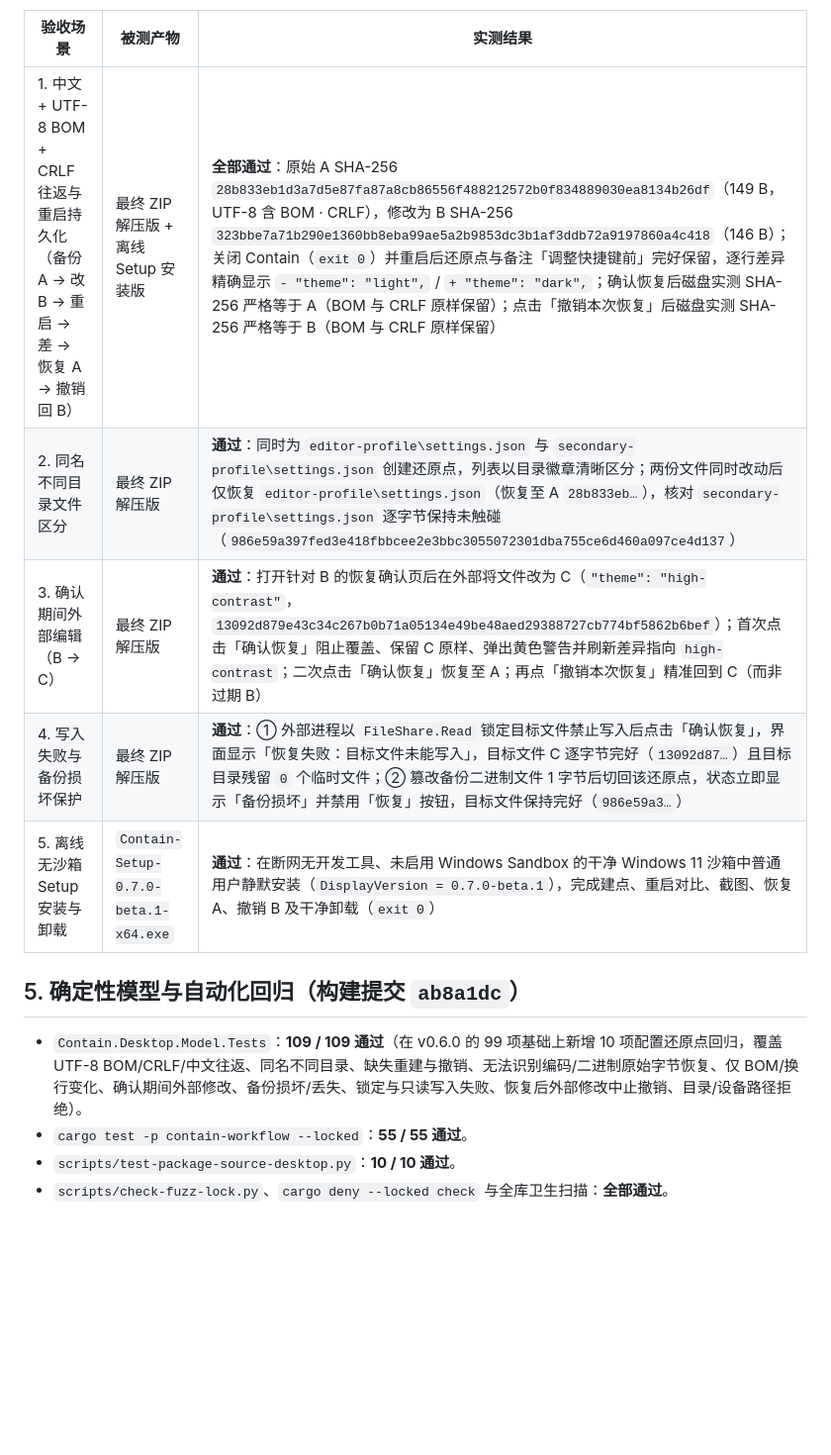
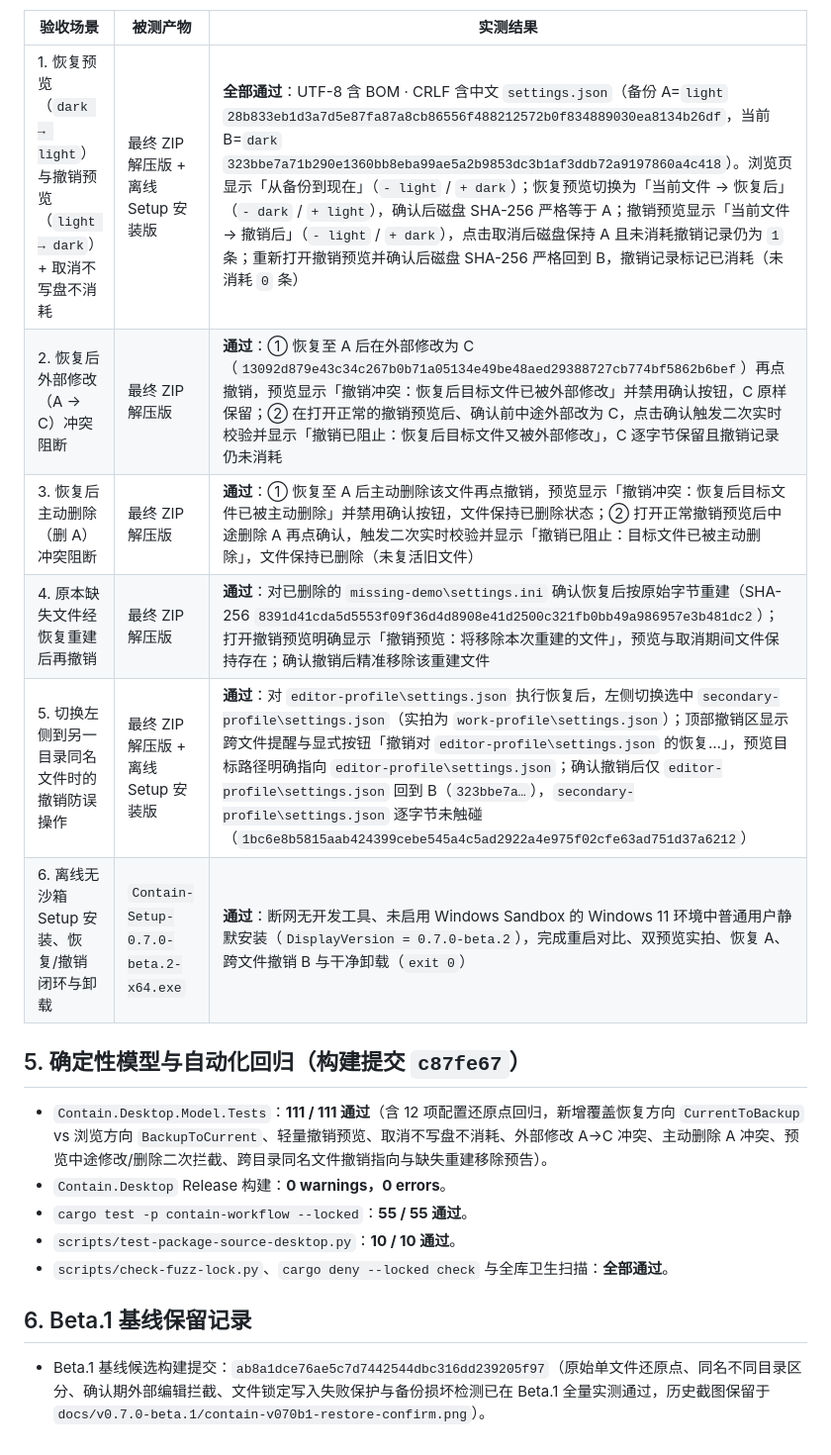
Before and after one commit to LuckyLivio/Contain, a Markdown page: docs/v070-config-restore-points-acceptance.md, the part around one of its changes. Shown at 99% size. Rendered like a GitHub page; blank space fills up the shorter version.

```diff
--- a/docs/v070-config-restore-points-acceptance.md
+++ b/docs/v070-config-restore-points-acceptance.md
@@ -40,15 +53,21 @@
 
 | 验收场景 | 被测产物 | 实测结果 |
 | --- | --- | --- |
-| 1. 中文 + UTF-8 BOM + CRLF 往返与重启持久化（备份 A → 改 B → 重启 → 差 → 恢复 A → 撤销回 B） | 最终 ZIP 解压版 + 离线 Setup 安装版 | **全部通过**：原始 A SHA-256 `28b833eb1d3a7d5e87fa87a8cb86556f488212572b0f834889030ea8134b26df`（149 B，UTF-8 含 BOM · CRLF），修改为 B SHA-256 `323bbe7a71b290e1360bb8eba99ae5a2b9853dc3b1af3ddb72a9197860a4c418`（146 B）；关闭 Contain（`exit 0`）并重启后还原点与备注「调整快捷键前」完好保留，逐行差异精确显示 `- "theme": "light",` / `+ "theme": "dark",`；确认恢复后磁盘实测 SHA-256 严格等于 A（BOM 与 CRLF 原样保留）；点击「撤销本次恢复」后磁盘实测 SHA-256 严格等于 B（BOM 与 CRLF 原样保留） |
-| 2. 同名不同目录文件区分 | 最终 ZIP 解压版 | **通过**：同时为 `editor-profile\settings.json` 与 `secondary-profile\settings.json` 创建还原点，列表以目录徽章清晰区分；两份文件同时改动后仅恢复 `editor-profile\settings.json`（恢复至 A `28b833eb…`），核对 `secondary-profile\settings.json` 逐字节保持未触碰（`986e59a397fed3e418fbbcee2e3bbc3055072301dba755ce6d460a097ce4d137`） |
-| 3. 确认期间外部编辑（B → C） | 最终 ZIP 解压版 | **通过**：打开针对 B 的恢复确认页后在外部将文件改为 C（`"theme": "high-contrast"`，`13092d879e43c34c267b0b71a05134e49be48aed29388727cb774bf5862b6bef`）；首次点击「确认恢复」阻止覆盖、保留 C 原样、弹出黄色警告并刷新差异指向 `high-contrast`；二次点击「确认恢复」恢复至 A；再点「撤销本次恢复」精准回到 C（而非过期 B） |
-| 4. 写入失败与备份损坏保护 | 最终 ZIP 解压版 | **通过**：① 外部进程以 `FileShare.Read` 锁定目标文件禁止写入后点击「确认恢复」，界面显示「恢复失败：目标文件未能写入」，目标文件 C 逐字节完好（`13092d87…`）且目标目录残留 `0` 个临时文件；② 篡改备份二进制文件 1 字节后切回该还原点，状态立即显示「备份损坏」并禁用「恢复」按钮，目标文件保持完好（`986e59a3…`） |
-| 5. 离线无沙箱 Setup 安装与卸载 | `Contain-Setup-0.7.0-beta.1-x64.exe` | **通过**：在断网无开发工具、未启用 Windows Sandbox 的干净 Windows 11 沙箱中普通用户静默安装（`DisplayVersion = 0.7.0-beta.1`），完成建点、重启对比、截图、恢复 A、撤销 B 及干净卸载（`exit 0`） |
+| 1. 恢复预览（`dark → light`）与撤销预览（`light → dark`）+ 取消不写盘不消耗 | 最终 ZIP 解压版 + 离线 Setup 安装版 | **全部通过**：UTF-8 含 BOM · CRLF 含中文 `settings.json`（备份 A=`light` `28b833eb1d3a7d5e87fa87a8cb86556f488212572b0f834889030ea8134b26df`，当前 B=`dark` `323bbe7a71b290e1360bb8eba99ae5a2b9853dc3b1af3ddb72a9197860a4c418`）。浏览页显示「从备份到现在」（`- light` / `+ dark`）；恢复预览切换为「当前文件 → 恢复后」（`- dark` / `+ light`），确认后磁盘 SHA-256 严格等于 A；撤销预览显示「当前文件 → 撤销后」（`- light` / `+ dark`），点击取消后磁盘保持 A 且未消耗撤销记录仍为 `1` 条；重新打开撤销预览并确认后磁盘 SHA-256 严格回到 B，撤销记录标记已消耗（未消耗 `0` 条） |
+| 2. 恢复后外部修改（A → C）冲突阻断 | 最终 ZIP 解压版 | **通过**：① 恢复至 A 后在外部修改为 C（`13092d879e43c34c267b0b71a05134e49be48aed29388727cb774bf5862b6bef`）再点撤销，预览显示「撤销冲突：恢复后目标文件已被外部修改」并禁用确认按钮，C 原样保留；② 在打开正常的撤销预览后、确认前中途外部改为 C，点击确认触发二次实时校验并显示「撤销已阻止：恢复后目标文件又被外部修改」，C 逐字节保留且撤销记录仍未消耗 |
+| 3. 恢复后主动删除（删 A）冲突阻断 | 最终 ZIP 解压版 | **通过**：① 恢复至 A 后主动删除该文件再点撤销，预览显示「撤销冲突：恢复后目标文件已被主动删除」并禁用确认按钮，文件保持已删除状态；② 打开正常撤销预览后中途删除 A 再点确认，触发二次实时校验并显示「撤销已阻止：目标文件已被主动删除」，文件保持已删除（未复活旧文件） |
+| 4. 原本缺失文件经恢复重建后再撤销 | 最终 ZIP 解压版 | **通过**：对已删除的 `missing-demo\settings.ini` 确认恢复后按原始字节重建（SHA-256 `8391d41cda5d5553f09f36d4d8908e41d2500c321fb0bb49a986957e3b481dc2`）；打开撤销预览明确显示「撤销预览：将移除本次重建的文件」，预览与取消期间文件保持存在；确认撤销后精准移除该重建文件 |
+| 5. 切换左侧到另一目录同名文件时的撤销防误操作 | 最终 ZIP 解压版 + 离线 Setup 安装版 | **通过**：对 `editor-profile\settings.json` 执行恢复后，左侧切换选中 `secondary-profile\settings.json`（实拍为 `work-profile\settings.json`）；顶部撤销区显示跨文件提醒与显式按钮「撤销对 `editor-profile\settings.json` 的恢复…」，预览目标路径明确指向 `editor-profile\settings.json`；确认撤销后仅 `editor-profile\settings.json` 回到 B（`323bbe7a…`），`secondary-profile\settings.json` 逐字节未触碰（`1bc6e8b5815aab424399cebe545a4c5ad2922a4e975f02cfe63ad751d37a6212`） |
+| 6. 离线无沙箱 Setup 安装、恢复/撤销闭环与卸载 | `Contain-Setup-0.7.0-beta.2-x64.exe` | **通过**：断网无开发工具、未启用 Windows Sandbox 的 Windows 11 环境中普通用户静默安装（`DisplayVersion = 0.7.0-beta.2`），完成重启对比、双预览实拍、恢复 A、跨文件撤销 B 与干净卸载（`exit 0`） |
 
-## 5. 确定性模型与自动化回归（构建提交 `ab8a1dc`）
+## 5. 确定性模型与自动化回归（构建提交 `c87fe67`）
 
-- `Contain.Desktop.Model.Tests`：**109 / 109 通过**（在 v0.6.0 的 99 项基础上新增 10 项配置还原点回归，覆盖 UTF-8 BOM/CRLF/中文往返、同名不同目录、缺失重建与撤销、无法识别编码/二进制原始字节恢复、仅 BOM/换行变化、确认期间外部修改、备份损坏/丢失、锁定与只读写入失败、恢复后外部修改中止撤销、目录/设备路径拒绝）。
+- `Contain.Desktop.Model.Tests`：**111 / 111 通过**（含 12 项配置还原点回归，新增覆盖恢复方向 `CurrentToBackup` vs 浏览方向 `BackupToCurrent`、轻量撤销预览、取消不写盘不消耗、外部修改 A→C 冲突、主动删除 A 冲突、预览中途修改/删除二次拦截、跨目录同名文件撤销指向与缺失重建移除预告）。
+- `Contain.Desktop` Release 构建：**0 warnings，0 errors**。
 - `cargo test -p contain-workflow --locked`：**55 / 55 通过**。
 - `scripts/test-package-source-desktop.py`：**10 / 10 通过**。
 - `scripts/check-fuzz-lock.py`、`cargo deny --locked check` 与全库卫生扫描：**全部通过**。
+
+## 6. Beta.1 基线保留记录
+
+- Beta.1 基线候选构建提交：`ab8a1dce76ae5c7d7442544dbc316dd239205f97`（原始单文件还原点、同名不同目录区分、确认期外部编辑拦截、文件锁定写入失败保护与备份损坏检测已在 Beta.1 全量实测通过，历史截图保留于 `docs/v0.7.0-beta.1/contain-v070b1-restore-confirm.png`）。
```
Also changed, not shown: other parts of docs/v070-config-restore-points-acceptance.md (+37 -24 lines), docs/v0.7.0-beta.2/contain-v070b2-restore-preview.png (added), docs/v0.7.0-beta.2/contain-v070b2-undo-preview.png (added).
